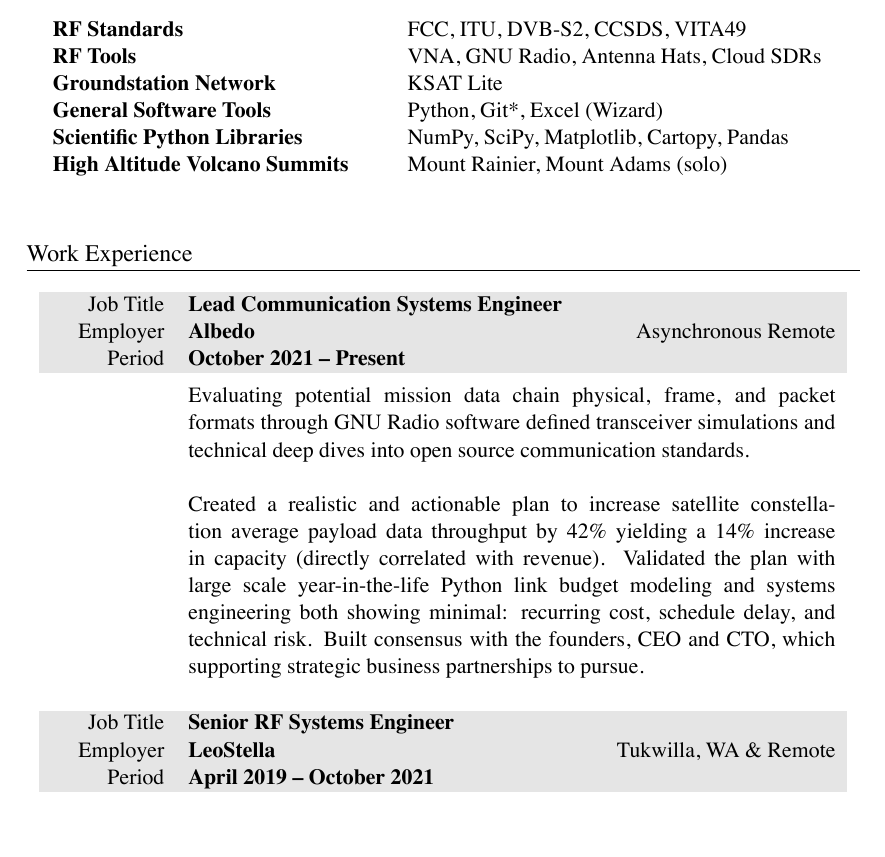
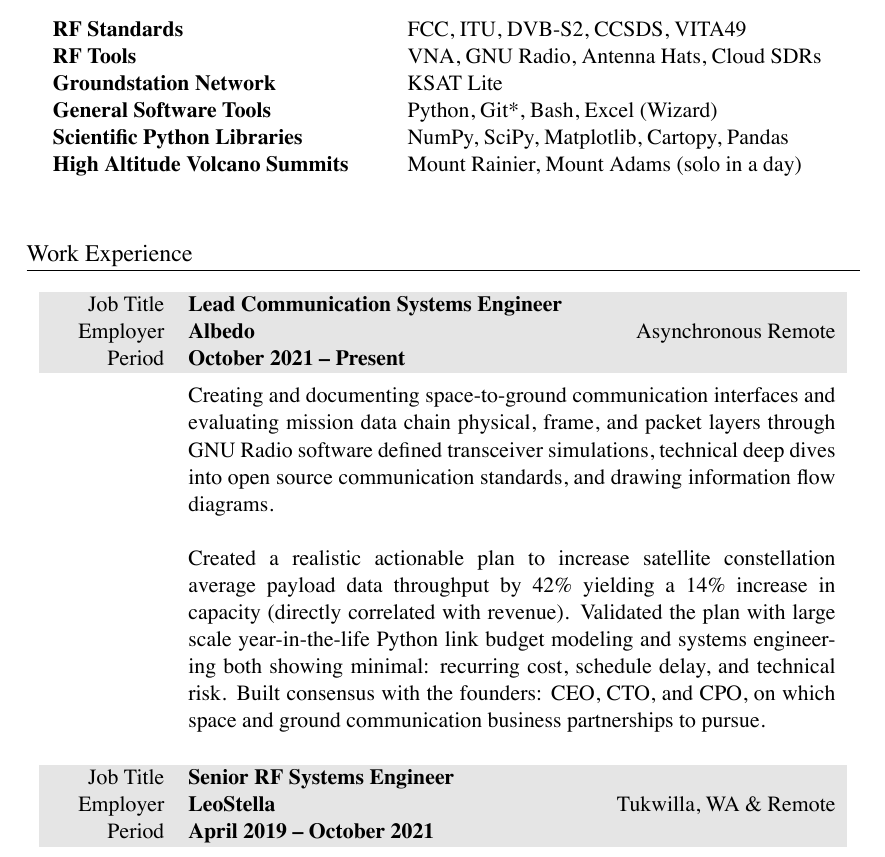
Before and after one commit to markopfell/life, a LaTeX CV (work/electrical_engineering/mark_opfell,ee_resume.tex): part of page 1 of 2, cut so that both start at the same text. The pictures show the PDF file work/electrical_engineering/mark_opfell,ee_resume.pdf that the author committed with the source.

Commit message:
Tweaked wording

```diff
--- a/work/electrical_engineering/mark_opfell,ee_resume.tex
+++ b/work/electrical_engineering/mark_opfell,ee_resume.tex
@@ -58,10 +58,10 @@
 RF Standards & FCC, ITU, DVB-S2, CCSDS, VITA49 \\
 RF Tools & VNA, GNU Radio, Antenna Hats, Cloud SDRs\\
 Groundstation Network & KSAT Lite\\
-General Software Tools & Python, Git*, Excel (Wizard)\\
+General Software Tools & Python, Git*, Bash, Excel (Wizard)\\
 Scientific Python Libraries & NumPy, SciPy, Matplotlib, Cartopy, Pandas\\
 %Cloud & AWS, Azure \\ %Blacksky, Leostella public knowledge
-High Altitude Volcano Summits & Mount Rainier, Mount Adams (solo)\\%, 5 Gallon Buckets \\
+High Altitude Volcano Summits & Mount Rainier, Mount Adams (solo in a day)\\%, 5 Gallon Buckets \\
 %Significant Descents & Camp Muir (winter), Snoqualmie Middle-Middle \\
 \\
 \end{tabular}
@@ -77,10 +77,10 @@
 %total yearly compensation:$180,778.36 + 50,000 stock, company_size=12
 &
 \vspace{-0.15 cm}
-Evaluating potential mission data chain physical, frame, and packet formats through GNU Radio software defined transceiver simulations and technical deep dives into open source communication standards.
+Creating and documenting space-to-ground communication interfaces and evaluating mission data chain physical, frame, and packet layers through GNU Radio software defined transceiver simulations, technical deep dives into open source communication standards, and drawing information flow diagrams.
 \newline
 \newline
-Created a realistic and actionable plan to increase satellite constellation average payload data throughput by 42\% yielding a 14\% increase in capacity (directly correlated with revenue).  Validated the plan with large scale year-in-the-life Python link budget modeling and systems engineering both showing minimal: recurring cost, schedule delay, and technical risk.  Built consensus with the founders, CEO and CTO, which supporting strategic business partnerships to pursue.
+Created a realistic actionable plan to increase satellite constellation average payload data throughput by 42\% yielding a 14\% increase in capacity (directly correlated with revenue).  Validated the plan with large scale year-in-the-life Python link budget modeling and systems engineering both showing minimal: recurring cost, schedule delay, and technical risk.  Built consensus with the founders: CEO, CTO, and CPO, on which space and ground communication business partnerships to pursue.
 %\newline
 %\newline
 %Albedo raised seed funding in April 2021.  12th Employee.
```
Also changed, not shown: work/electrical_engineering/mark_opfell,ee_resume.pdf.
